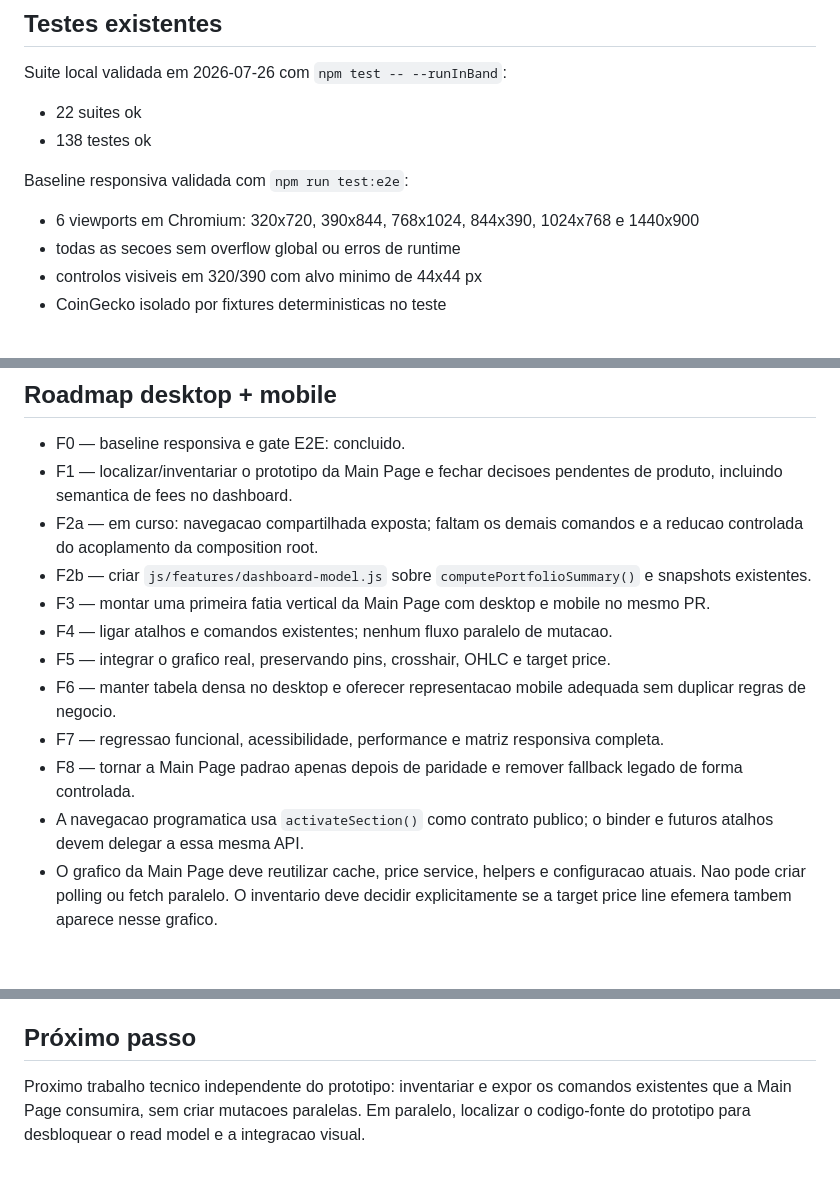
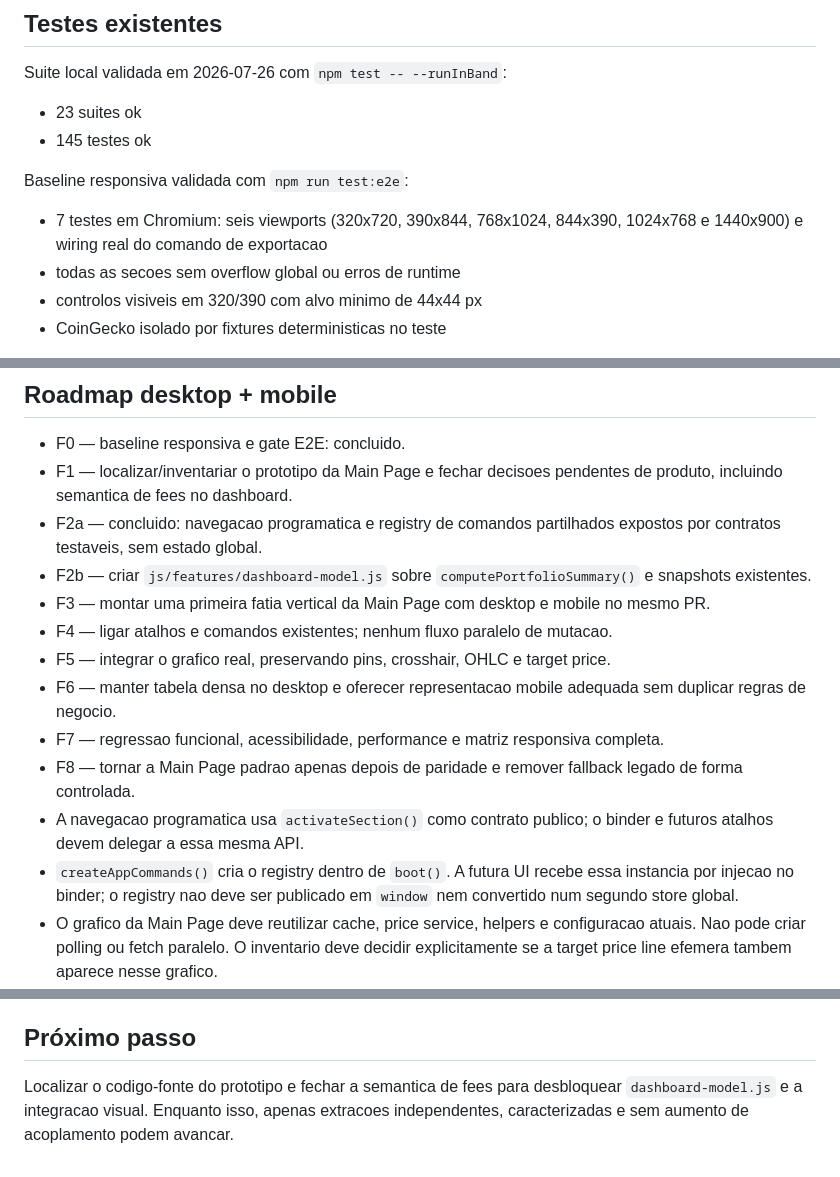
Before and after one commit to LuucaspHx/btc-journal-structured, a Markdown page: project-brain.md, 3 parts joined by grey strips. Drawn GitHub-style; blank space fills up the shorter version.

Commit message:
docs(architecture): close shared commands phase

```diff
--- a/project-brain.md
+++ b/project-brain.md
@@ -178,11 +178,11 @@ Invariantes praticos:
 
 ## Testes existentes
 Suite local validada em 2026-07-26 com `npm test -- --runInBand`:
-- 22 suites ok
-- 138 testes ok
+- 23 suites ok
+- 145 testes ok
 
 Baseline responsiva validada com `npm run test:e2e`:
-- 6 viewports em Chromium: 320x720, 390x844, 768x1024, 844x390, 1024x768 e 1440x900
+- 7 testes em Chromium: seis viewports (320x720, 390x844, 768x1024, 844x390, 1024x768 e 1440x900) e wiring real do comando de exportacao
 - todas as secoes sem overflow global ou erros de runtime
 - controlos visiveis em 320/390 com alvo minimo de 44x44 px
 - CoinGecko isolado por fixtures deterministicas no teste
@@ -290,7 +291,7 @@ Observacao:
 ## Roadmap desktop + mobile
 - F0 — baseline responsiva e gate E2E: concluido.
 - F1 — localizar/inventariar o prototipo da Main Page e fechar decisoes pendentes de produto, incluindo semantica de fees no dashboard.
-- F2a — em curso: navegacao compartilhada exposta; faltam os demais comandos e a reducao controlada do acoplamento da composition root.
+- F2a — concluido: navegacao programatica e registry de comandos partilhados expostos por contratos testaveis, sem estado global.
 - F2b — criar `js/features/dashboard-model.js` sobre `computePortfolioSummary()` e snapshots existentes.
 - F3 — montar uma primeira fatia vertical da Main Page com desktop e mobile no mesmo PR.
 - F4 — ligar atalhos e comandos existentes; nenhum fluxo paralelo de mutacao.
@@ -299,6 +300,7 @@ Observacao:
 - F7 — regressao funcional, acessibilidade, performance e matriz responsiva completa.
 - F8 — tornar a Main Page padrao apenas depois de paridade e remover fallback legado de forma controlada.
 - A navegacao programatica usa `activateSection()` como contrato publico; o binder e futuros atalhos devem delegar a essa mesma API.
+- `createAppCommands()` cria o registry dentro de `boot()`. A futura UI recebe essa instancia por injecao no binder; o registry nao deve ser publicado em `window` nem convertido num segundo store global.
 - O grafico da Main Page deve reutilizar cache, price service, helpers e configuracao atuais. Nao pode criar polling ou fetch paralelo. O inventario deve decidir explicitamente se a target price line efemera tambem aparece nesse grafico.
 - O codigo-fonte do prototipo Main Page ainda nao foi localizado no filesystem; apenas PDFs/documentos de referencia foram encontrados.
 - A ausencia do prototipo bloqueia `dashboard-model.js` definitivo e toda integracao visual, mas nao bloqueia a extracao pura de `computePortfolioSummary()` depois de a CSP estar resolvida.
@@ -331,4 +333,4 @@ Funcionalidades presentes no código (verificar com `git ls-files js/`):
 
 ## Próximo passo
 
-Proximo trabalho tecnico independente do prototipo: inventariar e expor os comandos existentes que a Main Page consumira, sem criar mutacoes paralelas. Em paralelo, localizar o codigo-fonte do prototipo para desbloquear o read model e a integracao visual.
+Localizar o codigo-fonte do prototipo e fechar a semantica de fees para desbloquear `dashboard-model.js` e a integracao visual. Enquanto isso, apenas extracoes independentes, caracterizadas e sem aumento de acoplamento podem avancar.
```
Also changed, not shown: other parts of project-brain.md (+1 -0 lines), docs/architecture-map.md (+4 -3 lines).
